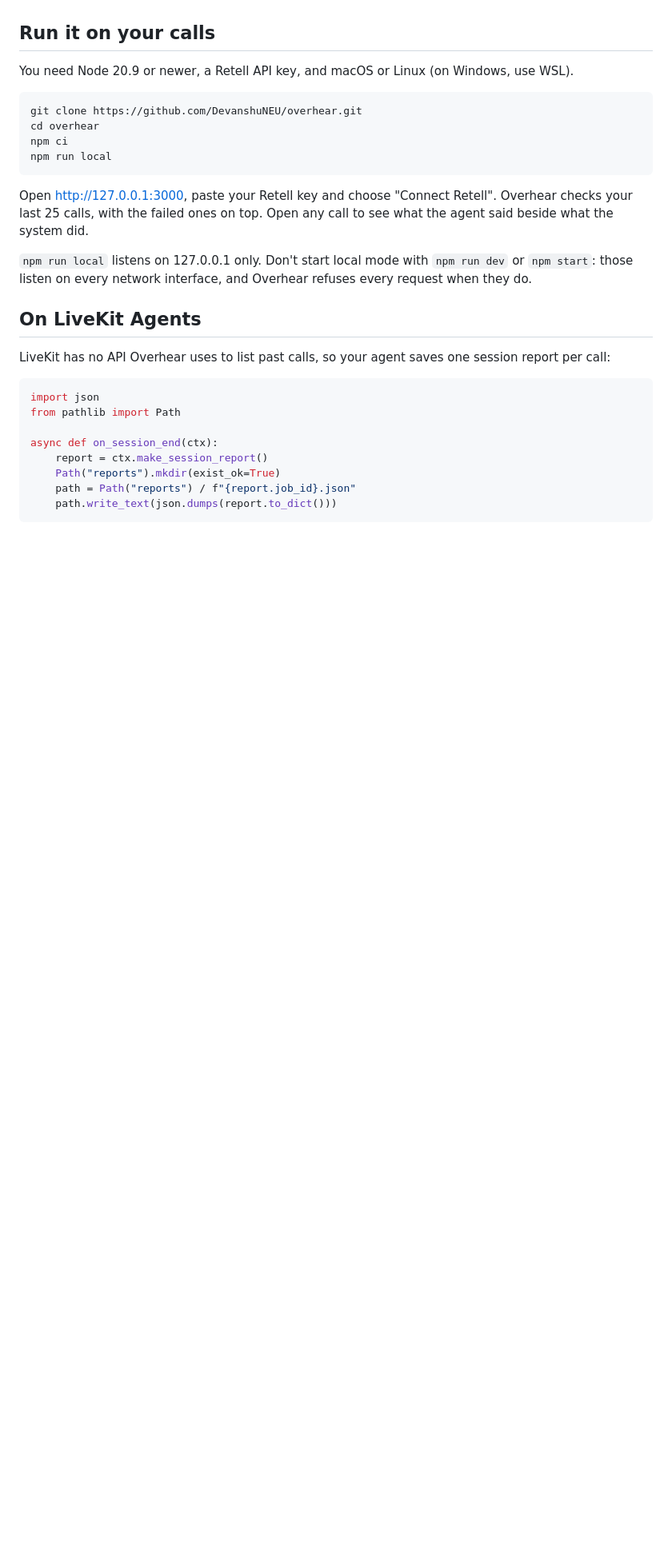
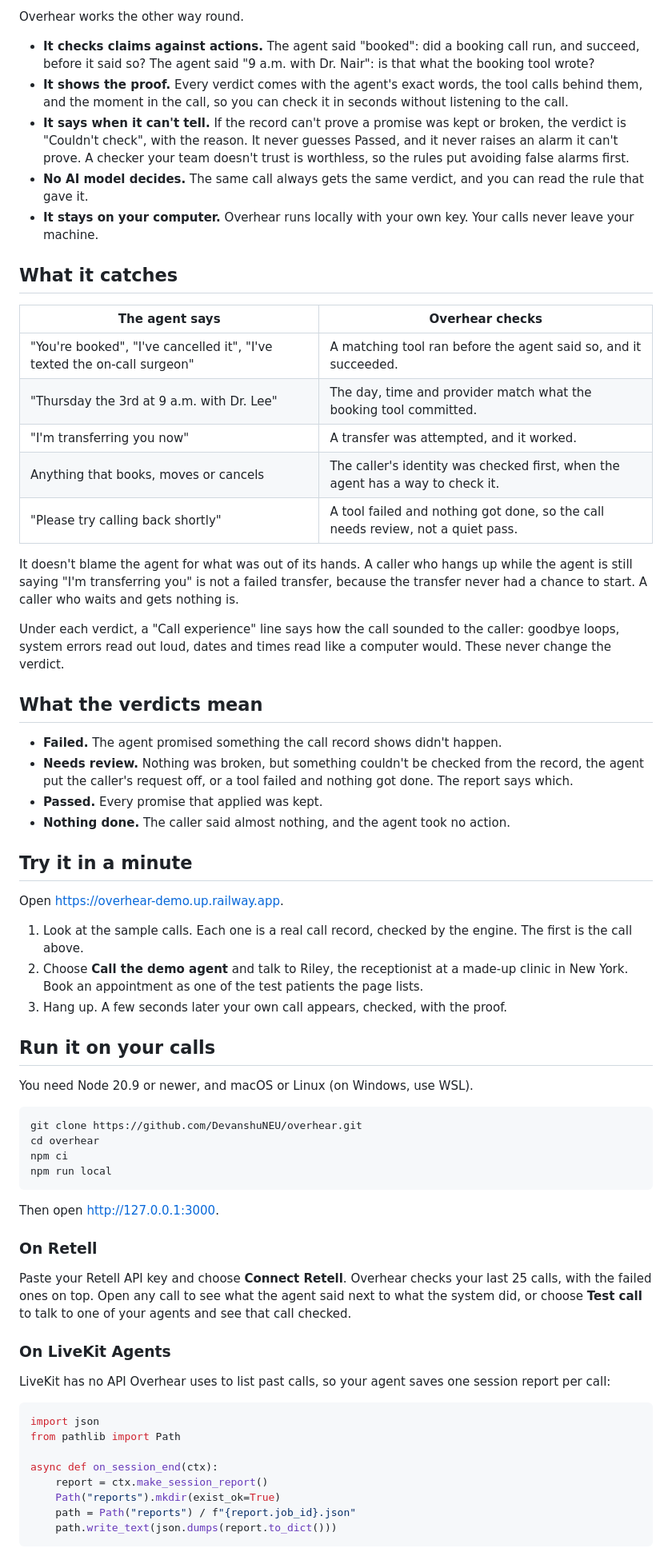
Before and after one commit to DevanshuNEU/overhear, a Markdown page: README.md, the part around one of its changes. Shown at 80% size. Drawn GitHub-style; blank space fills up the shorter version.

````diff
--- a/README.md
+++ b/README.md
@@ -12,7 +25,43 @@ Or call the demo agent from that page and see your own call checked in seconds.
+Overhear works the other way round.
+
+- **It checks claims against actions.** The agent said "booked": did a booking call run, and succeed, before it said so? The agent said "9 a.m. with Dr. Nair": is that what the booking tool wrote?
+- **It shows the proof.** Every verdict comes with the agent's exact words, the tool calls behind them, and the moment in the call, so you can check it in seconds without listening to the call.
+- **It says when it can't tell.** If the record can't prove a promise was kept or broken, the verdict is "Couldn't check", with the reason. It never guesses Passed, and it never raises an alarm it can't prove. A checker your team doesn't trust is worthless, so the rules put avoiding false alarms first.
+- **No AI model decides.** The same call always gets the same verdict, and you can read the rule that gave it.
+- **It stays on your computer.** Overhear runs locally with your own key. Your calls never leave your machine.
+
+## What it catches
+
+| The agent says | Overhear checks |
+| --- | --- |
+| "You're booked", "I've cancelled it", "I've texted the on-call surgeon" | A matching tool ran before the agent said so, and it succeeded. |
+| "Thursday the 3rd at 9 a.m. with Dr. Lee" | The day, time and provider match what the booking tool committed. |
+| "I'm transferring you now" | A transfer was attempted, and it worked. |
+| Anything that books, moves or cancels | The caller's identity was checked first, when the agent has a way to check it. |
+| "Please try calling back shortly" | A tool failed and nothing got done, so the call needs review, not a quiet pass. |
+
+It doesn't blame the agent for what was out of its hands. A caller who hangs up while the agent is still saying "I'm transferring you" is not a failed transfer, because the transfer never had a chance to start. A caller who waits and gets nothing is.
+
+Under each verdict, a "Call experience" line says how the call sounded to the caller: goodbye loops, system errors read out loud, dates and times read like a computer would. These never change the verdict.
+
+## What the verdicts mean
+
+- **Failed.** The agent promised something the call record shows didn't happen.
+- **Needs review.** Nothing was broken, but something couldn't be checked from the record, the agent put the caller's request off, or a tool failed and nothing got done. The report says which.
+- **Passed.** Every promise that applied was kept.
+- **Nothing done.** The caller said almost nothing, and the agent took no action.
+
+## Try it in a minute
+
+Open https://overhear-demo.up.railway.app.
+
+1. Look at the sample calls. Each one is a real call record, checked by the engine. The first is the call above.
+2. Choose **Call the demo agent** and talk to Riley, the receptionist at a made-up clinic in New York. Book an appointment as one of the test patients the page lists.
+3. Hang up. A few seconds later your own call appears, checked, with the proof.
 
 ## Run it on your calls
 
-You need Node 20.9 or newer, a Retell API key, and macOS or Linux (on Windows, use WSL).
+You need Node 20.9 or newer, and macOS or Linux (on Windows, use WSL).
 
 ```bash
 git clone https://github.com/DevanshuNEU/overhear.git
@@ -21,11 +70,13 @@ npm ci
 npm run local
 ```
 
-Open http://127.0.0.1:3000, paste your Retell key and choose "Connect Retell". Overhear checks your last 25 calls, with the failed ones on top. Open any call to see what the agent said beside what the system did.
+Then open http://127.0.0.1:3000.
 
-`npm run local` listens on 127.0.0.1 only. Don't start local mode with `npm run dev` or `npm start`: those listen on every network interface, and Overhear refuses every request when they do.
+### On Retell
 
-## On LiveKit Agents
+Paste your Retell API key and choose **Connect Retell**. Overhear checks your last 25 calls, with the failed ones on top. Open any call to see what the agent said next to what the system did, or choose **Test call** to talk to one of your agents and see that call checked.
+
+### On LiveKit Agents
 
 LiveKit has no API Overhear uses to list past calls, so your agent saves one session report per call:
 
````
Also changed, not shown: other parts of README.md (+40 -53 lines), docs/images/report-failed.png (added).
